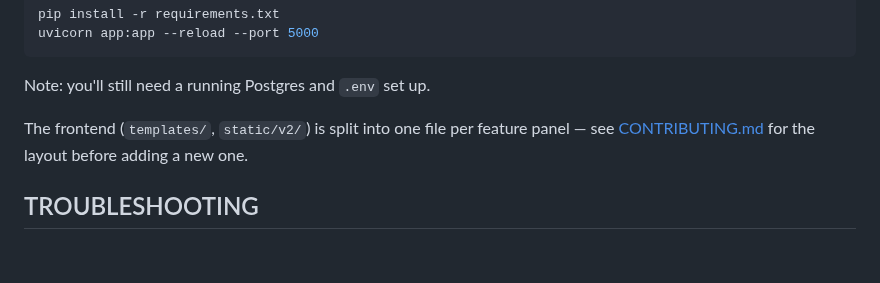
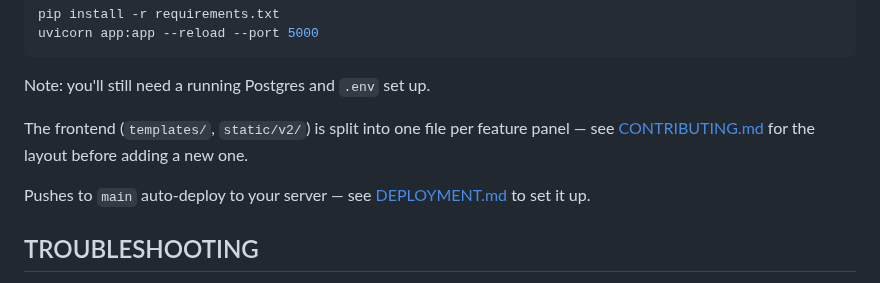
Before and after one commit to gavvahar/Jarvis, a Markdown page: README.md, the part around the change. Rendered like a GitHub page; blank space fills up the shorter version.

Commit message:
docs: add auto-deploy instructions to README

```diff
--- a/README.md
+++ b/README.md
@@ -445,6 +445,9 @@ The frontend (`templates/`, `static/v2/`) is split into one file per feature
 panel — see [CONTRIBUTING.md](CONTRIBUTING.md#frontend-structure) for the
 layout before adding a new one.
 
+Pushes to `main` auto-deploy to your server — see [DEPLOYMENT.md](DEPLOYMENT.md)
+to set it up.
+
 ## TROUBLESHOOTING
 
 - **Redirected to login but Authentik shows an error** — check that the redirect
```
